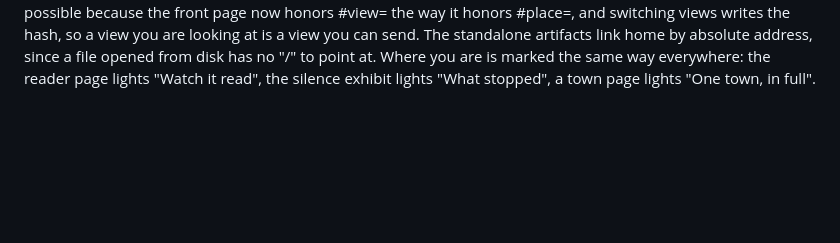
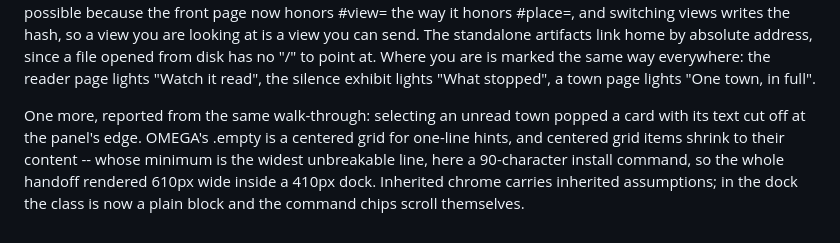
Before and after one commit to JonathanCapone/concordance, a Markdown page: WORKLOG.md, the part around the change. Rendered like a GitHub page; blank space fills up the shorter version.

Commit message:
log: inherited chrome carries inherited assumptions

```diff
--- a/WORKLOG.md
+++ b/WORKLOG.md
@@ -813,3 +813,12 @@ absolute address, since a file opened from disk has no "/" to point at.
 Where you are is marked the same way everywhere: the reader page lights
 "Watch it read", the silence exhibit lights "What stopped", a town page
 lights "One town, in full".
+
+One more, reported from the same walk-through: selecting an unread town
+popped a card with its text cut off at the panel's edge. OMEGA's .empty is
+a centered grid for one-line hints, and centered grid items shrink to
+their content -- whose minimum is the widest unbreakable line, here a
+90-character install command, so the whole handoff rendered 610px wide
+inside a 410px dock. Inherited chrome carries inherited assumptions; in
+the dock the class is now a plain block and the command chips scroll
+themselves.
```
